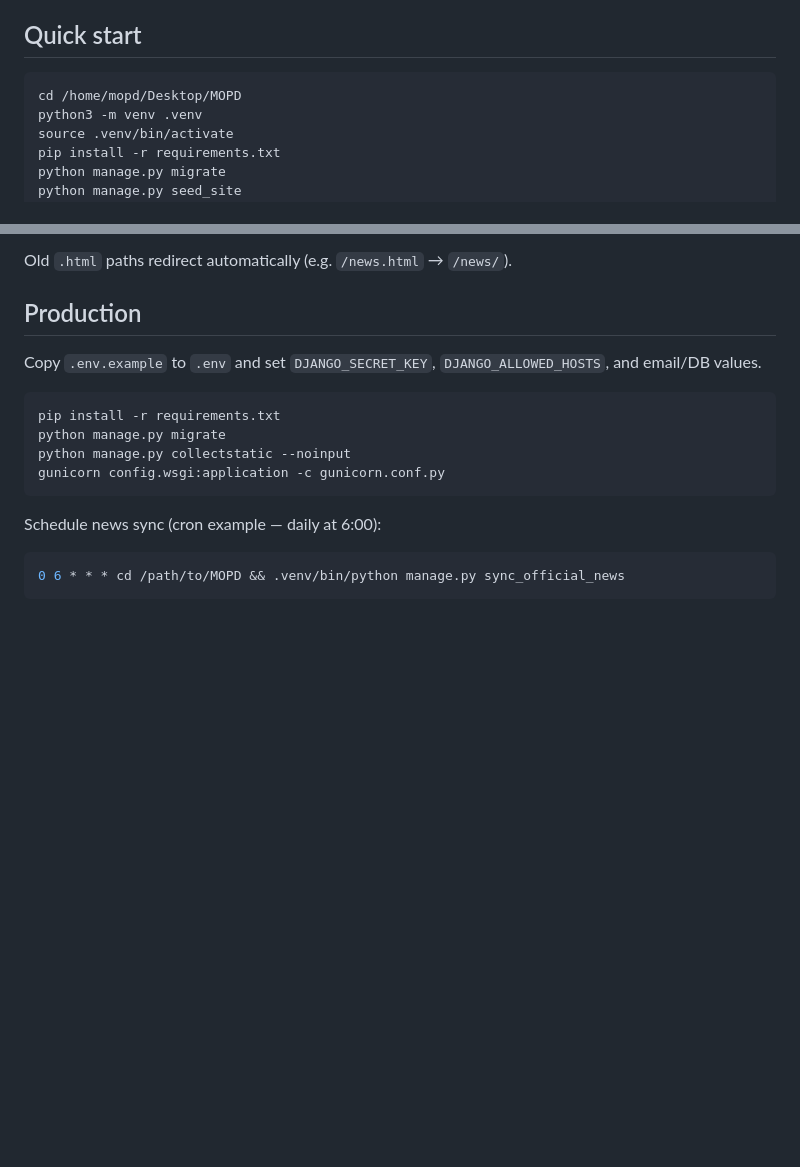
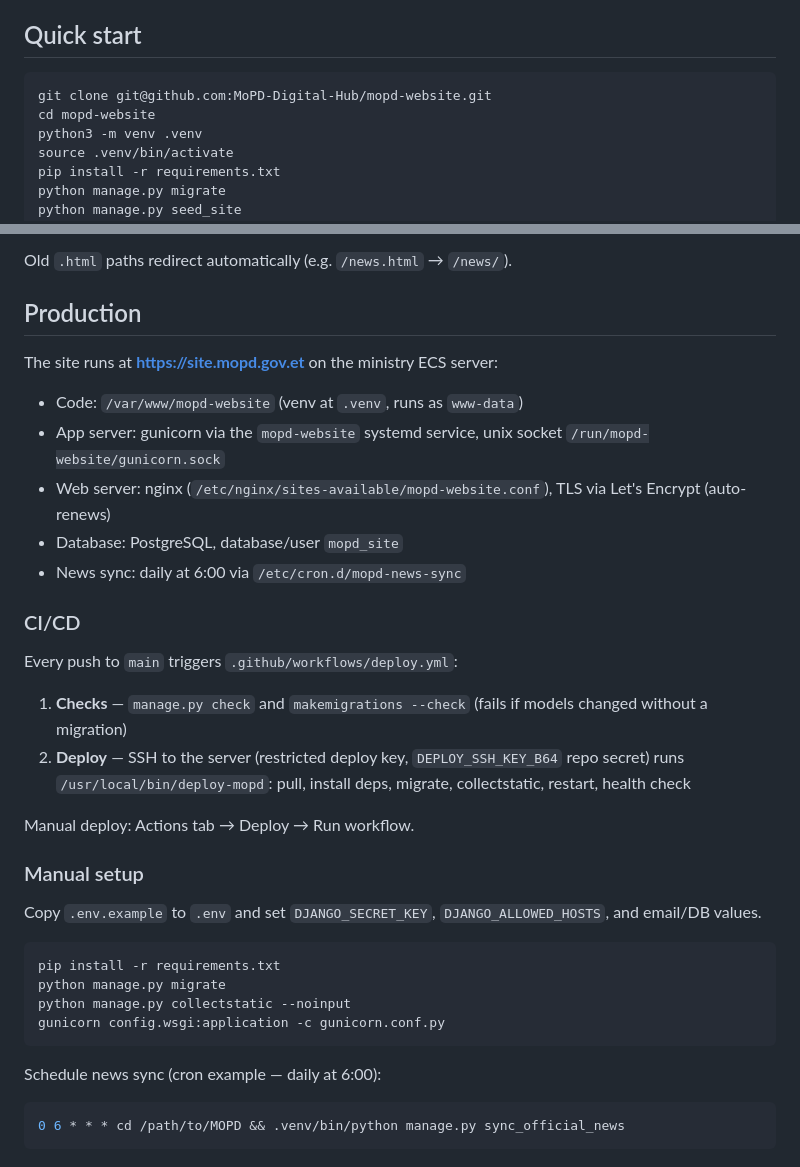
Before and after one commit to MoPD-Digital-Hub/mopd-website, a Markdown page: README.md, 2 parts joined by grey strips. Drawn GitHub-style; blank space fills up the shorter version.

Commit message:
docs: document production deployment and CI/CD pipeline in README

````diff
--- a/README.md
+++ b/README.md
@@ -5,7 +5,8 @@ Django website for the Ministry of Planning and Development (Ethiopia).
 ## Quick start
 
 ```bash
-cd /home/mopd/Desktop/MOPD
+git clone git@github.com:MoPD-Digital-Hub/mopd-website.git
+cd mopd-website
 python3 -m venv .venv
 source .venv/bin/activate
 pip install -r requirements.txt
@@ -85,6 +86,25 @@ Old `.html` paths redirect automatically (e.g. `/news.html` → `/news/`).
 
 ## Production
 
+The site runs at **https://site.mopd.gov.et** on the ministry ECS server:
+
+- Code: `/var/www/mopd-website` (venv at `.venv`, runs as `www-data`)
+- App server: gunicorn via the `mopd-website` systemd service, unix socket `/run/mopd-website/gunicorn.sock`
+- Web server: nginx (`/etc/nginx/sites-available/mopd-website.conf`), TLS via Let's Encrypt (auto-renews)
+- Database: PostgreSQL, database/user `mopd_site`
+- News sync: daily at 6:00 via `/etc/cron.d/mopd-news-sync`
+
+### CI/CD
+
+Every push to `main` triggers `.github/workflows/deploy.yml`:
+
+1. **Checks** — `manage.py check` and `makemigrations --check` (fails if models changed without a migration)
+2. **Deploy** — SSH to the server (restricted deploy key, `DEPLOY_SSH_KEY_B64` repo secret) runs `/usr/local/bin/deploy-mopd`: pull, install deps, migrate, collectstatic, restart, health check
+
+Manual deploy: Actions tab → Deploy → Run workflow.
+
+### Manual setup
+
 Copy `.env.example` to `.env` and set `DJANGO_SECRET_KEY`, `DJANGO_ALLOWED_HOSTS`, and email/DB values.
 
 ```bash
````
